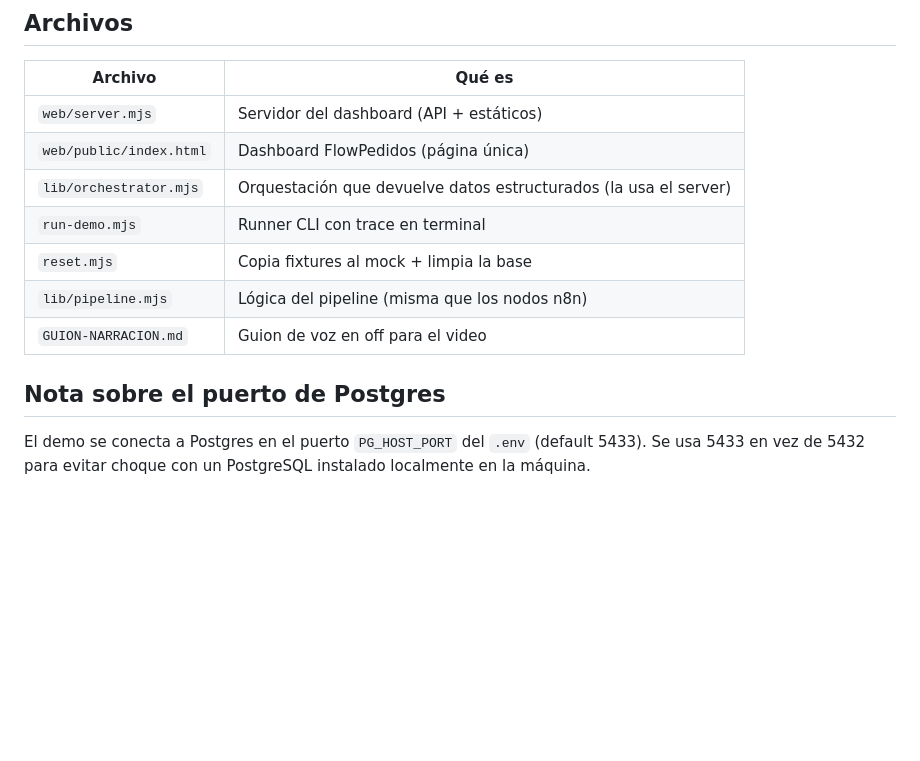
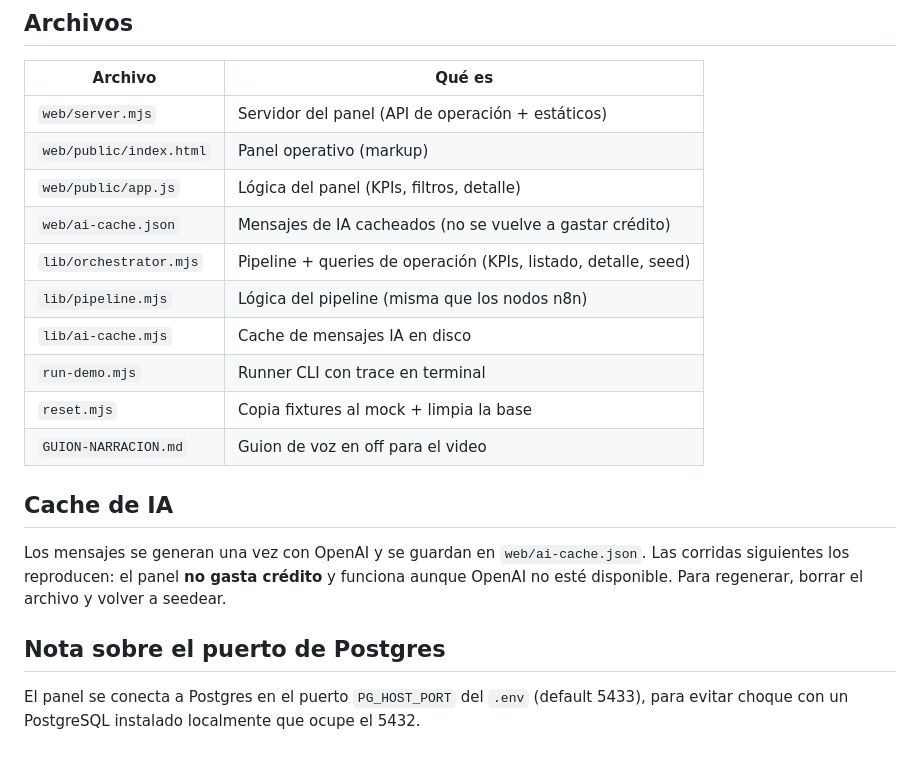
Before and after one commit to NicolasLlaneza/flowpedidos, a Markdown page: demo/README.md, the part around one of its changes. GitHub-like rendering; blank space fills up the shorter version.

```diff
--- a/demo/README.md
+++ b/demo/README.md
@@ -82,14 +62,21 @@ node run-demo.mjs
 
 | Archivo | Qué es |
 |---|---|
-| `web/server.mjs` | Servidor del dashboard (API + estáticos) |
-| `web/public/index.html` | Dashboard FlowPedidos (página única) |
-| `lib/orchestrator.mjs` | Orquestación que devuelve datos estructurados (la usa el server) |
+| `web/server.mjs` | Servidor del panel (API de operación + estáticos) |
+| `web/public/index.html` | Panel operativo (markup) |
+| `web/public/app.js` | Lógica del panel (KPIs, filtros, detalle) |
+| `web/ai-cache.json` | Mensajes de IA cacheados (no se vuelve a gastar crédito) |
+| `lib/orchestrator.mjs` | Pipeline + queries de operación (KPIs, listado, detalle, seed) |
+| `lib/pipeline.mjs` | Lógica del pipeline (misma que los nodos n8n) |
+| `lib/ai-cache.mjs` | Cache de mensajes IA en disco |
 | `run-demo.mjs` | Runner CLI con trace en terminal |
 | `reset.mjs` | Copia fixtures al mock + limpia la base |
-| `lib/pipeline.mjs` | Lógica del pipeline (misma que los nodos n8n) |
 | `GUION-NARRACION.md` | Guion de voz en off para el video |
+
+## Cache de IA
+
+Los mensajes se generan una vez con OpenAI y se guardan en `web/ai-cache.json`. Las corridas siguientes los reproducen: el panel **no gasta crédito** y funciona aunque OpenAI no esté disponible. Para regenerar, borrar el archivo y volver a seedear.
 
 ## Nota sobre el puerto de Postgres
 
-El demo se conecta a Postgres en el puerto `PG_HOST_PORT` del `.env` (default 5433). Se usa 5433 en vez de 5432 para evitar choque con un PostgreSQL instalado localmente en la máquina.
+El panel se conecta a Postgres en el puerto `PG_HOST_PORT` del `.env` (default 5433), para evitar choque con un PostgreSQL instalado localmente que ocupe el 5432.
```
Also changed, not shown: other parts of demo/README.md (+35 -55 lines), demo/GUION-NARRACION.md (+54 -87 lines).
